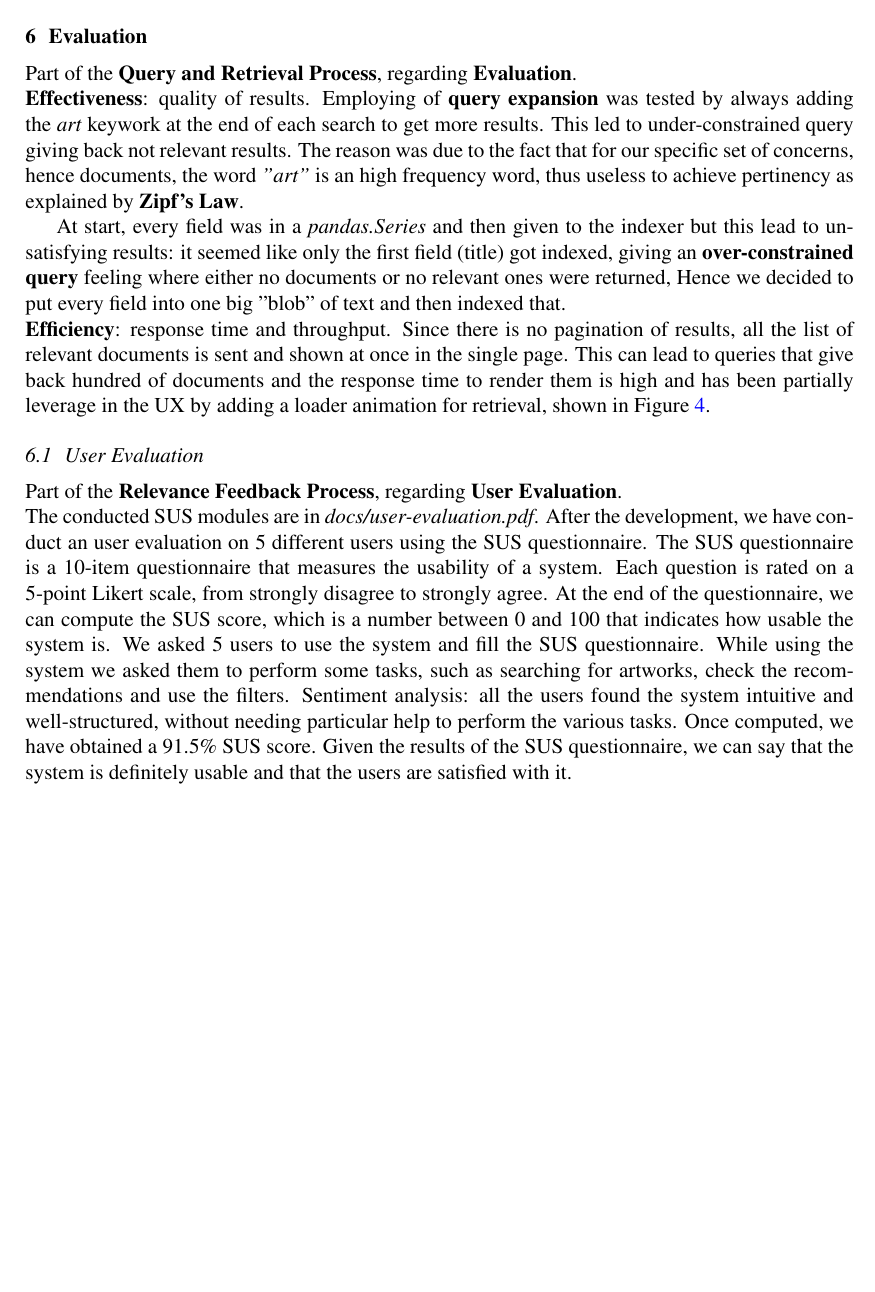
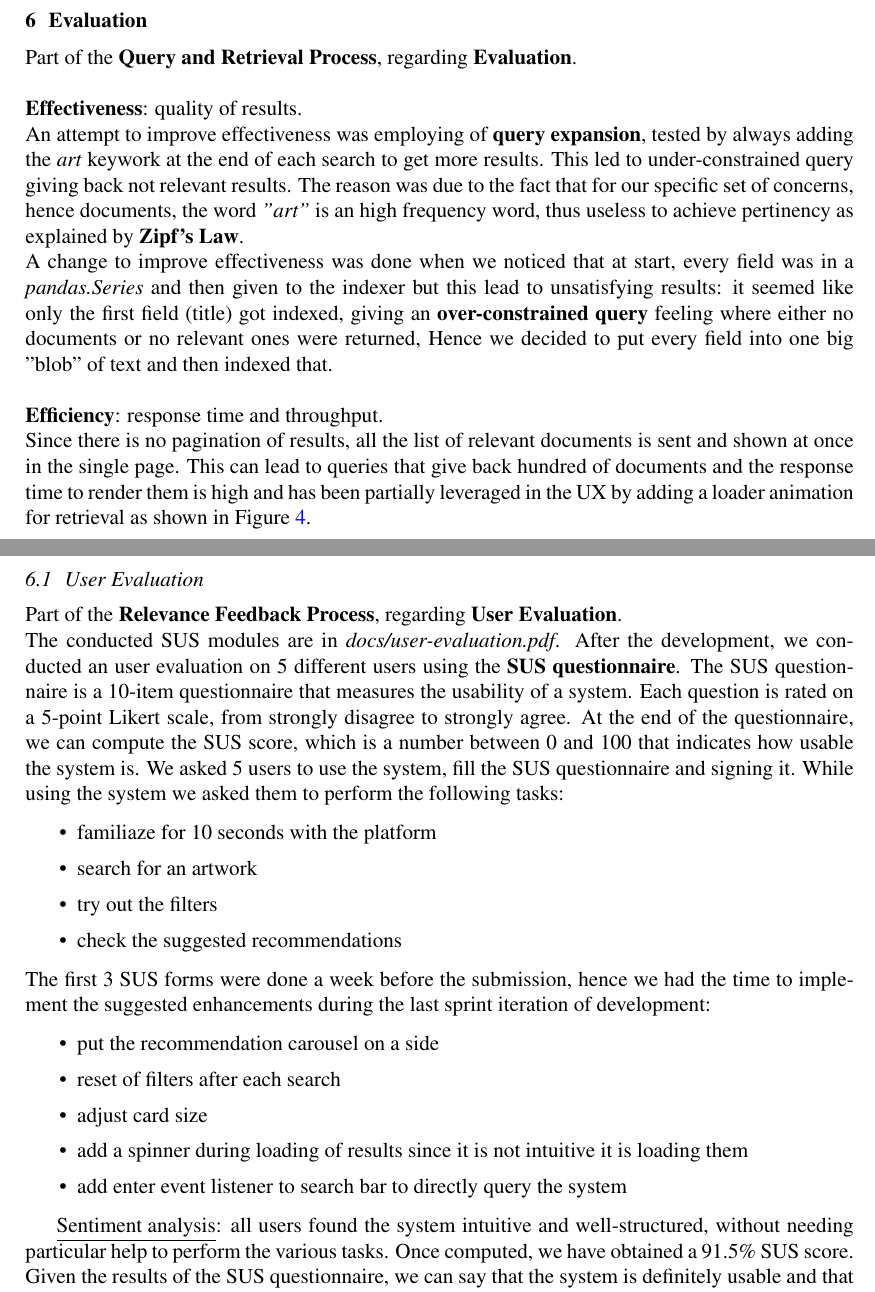
Before and after one commit to JekxDevil/IR-ArtForSale, a LaTeX paper (docs/report/submission.tex): part of page 8 of 9 before the commit and two parts of pages 8 and 9 of 10 after it, the two joined at a grey line, cut so that both start at the same text, the shorter picture padded with empty space. Compiled offline with pdfLaTeX.

Commit message:
feat: submission report finished
Signed-off-by: Jeferson Morales Mariciano <jeferson.morales.mariciano@gmail.com>

```diff
--- a/docs/report/submission.tex
+++ b/docs/report/submission.tex
@@ -314,41 +318,27 @@
     %%%%%%%%%%%%%%%%%%%%%%%%%%%%%%%%%%%%%%%%%%%%%%%%%%%%%%%%%%%%%%%%%
     \section{Evaluation}\label{sec:evaluation}
     Part of the \textbf{Query and Retrieval Process}, regarding \textbf{Evaluation}.\\
-    \textbf{Effectiveness}: quality of results.
-    Employing of \textbf{query expansion} was tested by always adding the \textit{art} keywork
-    at the end of each search to get more results.
+    \newline
+    \textbf{Effectiveness}: quality of results.\\
+    An attempt to improve effectiveness was employing of \textbf{query expansion},
+    tested by always adding the \textit{art} keywork at the end of each search to get more results.
     This led to under-constrained query giving back not relevant results.
     The reason was due to the fact that for our specific set of concerns, hence documents, the word
     \textit{"art"} is an high frequency word, thus useless to achieve pertinency as explained by
-    \textbf{Zipf's Law}.
-
-    At start, every field was in a \textit{pandas.Series} and then given to the indexer but this lead to
+    \textbf{Zipf's Law}.\\
+    A change to improve effectiveness was done when we noticed that at start,
+    every field was in a \textit{pandas.Series} and then given to the indexer but this lead to
     unsatisfying results: it seemed like only the first field (title) got indexed,
-    giving an \textbf{over-constrained query} feeling where either no documents or no relevant ones were returned,
+    giving an \textbf{over-constrained query} feeling where
+    either no documents or no relevant ones were returned,
     Hence we decided to put every field into one big "blob" of text and then indexed that.\\
-    \textbf{Efficiency}: response time and throughput.
-    Since there is no pagination of results, all the list of relevant documents is sent and shown at once
-    in the single page.
-    This can lead to queries that give back hundred of documents and the response time to render them is high
-    and has been partially leverage in the UX by adding a loader animation for retrieval,
-    shown in Figure \ref{fig:loader}.
-
-    \subsection{User Evaluation}
-    Part of the \textbf{Relevance Feedback Process}, regarding \textbf{User Evaluation}.\\
-    The conducted SUS modules are in \textit{docs/user-evaluation.pdf}.
-    After the development, we have conduct an user evaluation on 5 different users using the SUS questionnaire.
-    The SUS questionnaire is a 10-item questionnaire that measures the usability of a system.
-    Each question is rated on a 5-point Likert scale, from strongly disagree to strongly agree.
-    At the end of the questionnaire, we can compute the SUS score, which is a number between 0 and 100
-    that indicates how usable the system is.
-    We asked 5 users to use the system and fill the SUS questionnaire.
-    While using the system we asked them to perform some tasks, such as searching for artworks,
-    check the recommendations and use the filters.
-    Sentiment analysis: all the users found the system intuitive and well-structured,
-    without needing particular help to perform the various tasks.
-    Once computed, we have obtained a 91.5\% SUS score.
-    Given the results of the SUS questionnaire, we can say that the system is definitely usable
-    and that the users are satisfied with it.
+    \newline
+    \textbf{Efficiency}: response time and throughput.\\
+    Since there is no pagination of results, all the list of relevant documents is sent
+    and shown at once in the single page.
+    This can lead to queries that give back hundred of documents
+    and the response time to render them is high and has been partially leveraged
+    in the UX by adding a loader animation for retrieval as shown in Figure \ref{fig:loader}.
 
     \begin{figure}[H]
         \centering
@@ -356,6 +346,41 @@
         \label{fig:loader}
         \includegraphics[width=\textwidth, trim={7cm 0cm 7cm 0cm}, clip]{figures/loading.jpeg}
     \end{figure}
+
+    \subsection{User Evaluation}
+    Part of the \textbf{Relevance Feedback Process}, regarding \textbf{User Evaluation}.\\
+    The conducted SUS modules are in \textit{docs/user-evaluation.pdf}.
+    After the development, we conducted an user evaluation on 5 different users
+    using the \textbf{SUS questionnaire}.
+    The SUS questionnaire is a 10-item questionnaire that measures the usability of a system.
+    Each question is rated on a 5-point Likert scale, from strongly disagree to strongly agree.
+    At the end of the questionnaire, we can compute the SUS score, which is a number
+    between 0 and 100 that indicates how usable the system is.
+    We asked 5 users to use the system, fill the SUS questionnaire and signing it.
+    While using the system we asked them to perform the following tasks:
+    \begin{itemize}
+        \setlength\itemsep{0.1em}
+        \item familiaze for 10 seconds with the platform
+        \item search for an artwork
+        \item try out the filters
+        \item check the suggested recommendations
+    \end{itemize}
+    The first 3 SUS forms were done a week before the submission, hence we had the time to
+    implement the suggested enhancements during the last sprint iteration of development:
+    \begin{itemize}
+        \setlength\itemsep{0.1em}
+        \item put the recommendation carousel on a side
+        \item reset of filters after each search
+        \item adjust card size
+        \item add a spinner during loading of results since it is not intuitive it is loading them
+        \item add enter event listener to search bar to directly query the system
+    \end{itemize}
+
+    \underline{Sentiment analysis}: all users found the system intuitive and well-structured,
+    without needing particular help to perform the various tasks.
+    Once computed, we have obtained a 91.5\% SUS score.
+    Given the results of the SUS questionnaire, we can say that the system is definitely usable
+    and that the users are satisfied with it.
 
     %%%%%%%%%%%%%%%%%%%%%%%%%%%%%%%%%%%%%%%%%%%%%%%%%%%%%%%%%%%%%%%%%
     \section{Limitations and Future Improvements}
```
Also changed, not shown: docs/report/submission.pdf, docs/report/submission.tex (6 more changed lines).
